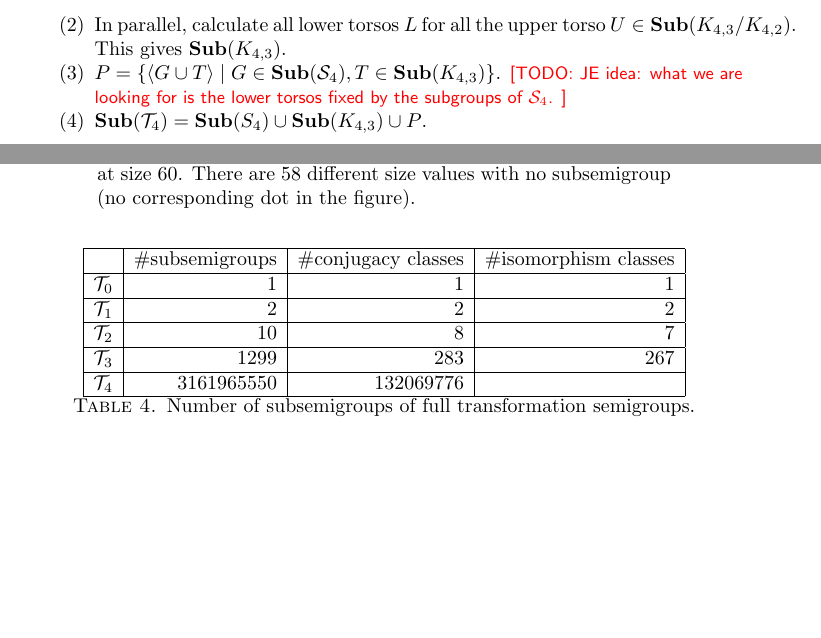
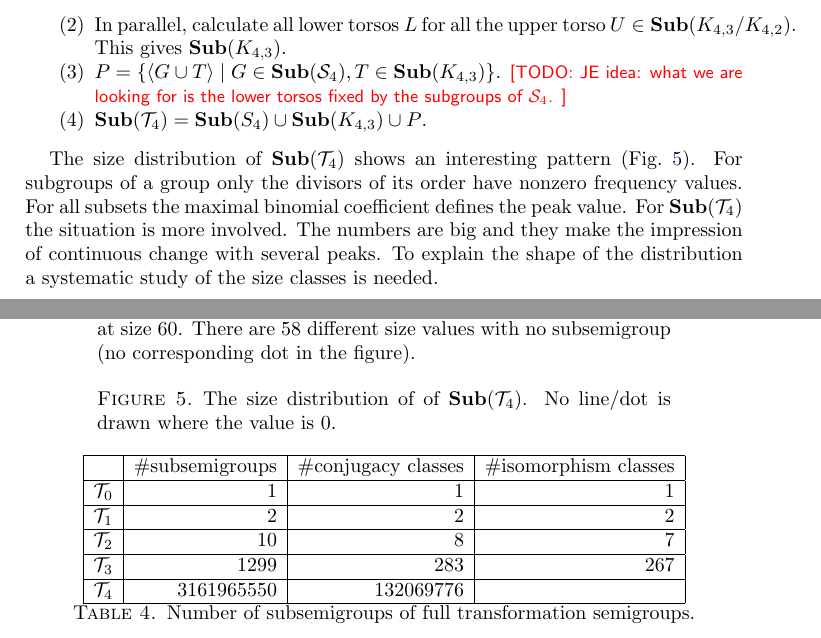
Before and after one commit to gap-packages/subsemi, a LaTeX paper (paper/subsemi.tex): two parts of pages 7 and 9 of 10, joined at a grey line, cut so that both start at the same text, the shorter picture padded with empty space. Compiled offline with pdfLaTeX.

Commit message:
adding paragraph on the distribution figure

```diff
--- a/paper/subsemi.tex
+++ b/paper/subsemi.tex
@@ -374,8 +374,15 @@ $n$ & $2^n$&$n+1$&$n+1$    &    & &    &    & & \\
 \begin{figure}
 \includegraphics[width=\textwidth]{SubT4distrib}
 \caption{The size distribution of $\Sub_{\cS_4}(\cT_4)$. The maximum is at size 60. There are 58 different size values with no subsemigroup (no corresponding dot in the figure).}
+\caption{The size distribution of of $\Sub(\cT_4)$. No line/dot is drawn where the value is 0.}
+\label{fig:SubT4SizeDistrib}
 \end{figure}
-
+The size distribution of $\Sub(\cT_4)$ shows an interesting pattern (Fig.\ \ref{fig:SubT4SizeDistrib}).
+For subgroups of a group only the divisors of its order have nonzero frequency values.
+For all subsets the maximal binomial coefficient defines the peak value.
+For $\Sub(\cT_4)$ the situation is more involved.
+The numbers are big and they make the impression of continuous change with several peaks.
+To explain the shape of the  distribution a systematic study of the size classes is needed.
 \section{Summary and Conclusion}
 We enumerated and classified all transformation semigroups up to degree 4.
 It turns out while enumerating abstract semigroups yields mostly 3-nilpotent semigroups, enumerating transformation semigroups gives asymptotically vanishing amount of 3-nilpotents.
```
